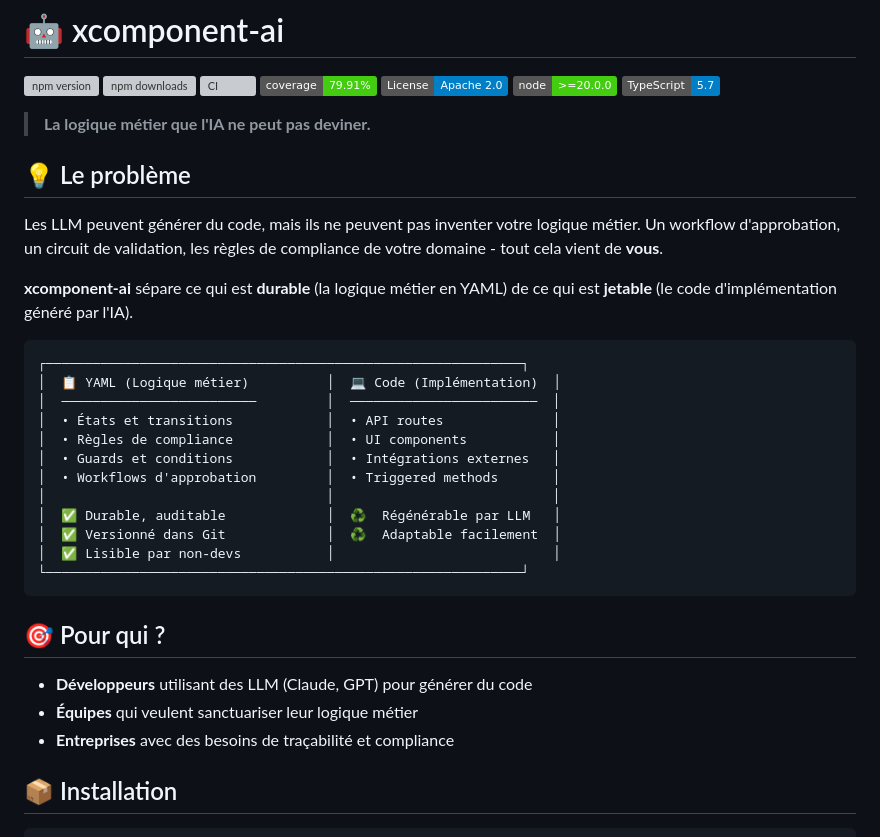
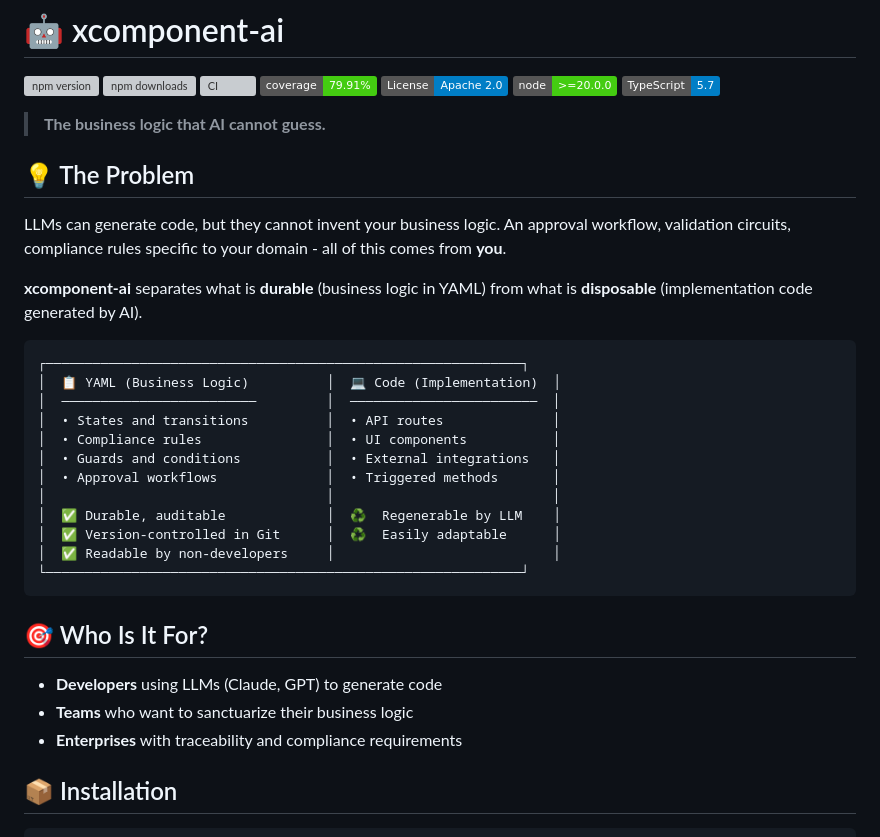
Before and after one commit to fredericcarre/xcomponent-ai, a Markdown page: README.md, the part around the change. Drawn GitHub-style; badges without logos; grey boxes are pictures that could not be loaded.

````diff
--- a/README.md
+++ b/README.md
@@ -8,34 +8,34 @@
 [![Node](https://img.shields.io/badge/node-%3E%3D20.0.0-brightgreen.svg)](https://nodejs.org)
 [![TypeScript](https://img.shields.io/badge/TypeScript-5.7-blue.svg)](https://www.typescriptlang.org/)
 
-> **La logique métier que l'IA ne peut pas deviner.**
+> **The business logic that AI cannot guess.**
 
-## 💡 Le problème
+## 💡 The Problem
 
-Les LLM peuvent générer du code, mais ils ne peuvent pas inventer votre logique métier. Un workflow d'approbation, un circuit de validation, les règles de compliance de votre domaine - tout cela vient de **vous**.
+LLMs can generate code, but they cannot invent your business logic. An approval workflow, validation circuits, compliance rules specific to your domain - all of this comes from **you**.
 
-**xcomponent-ai** sépare ce qui est **durable** (la logique métier en YAML) de ce qui est **jetable** (le code d'implémentation généré par l'IA).
+**xcomponent-ai** separates what is **durable** (business logic in YAML) from what is **disposable** (implementation code generated by AI).
 
 ```
 ┌─────────────────────────────────────────────────────────────┐
-│  📋 YAML (Logique métier)          │  💻 Code (Implémentation)  │
+│  📋 YAML (Business Logic)          │  💻 Code (Implementation)  │
 │  ─────────────────────────         │  ────────────────────────  │
-│  • États et transitions            │  • API routes              │
-│  • Règles de compliance            │  • UI components           │
-│  • Guards et conditions            │  • Intégrations externes   │
-│  • Workflows d'approbation         │  • Triggered methods       │
+│  • States and transitions          │  • API routes              │
+│  • Compliance rules                │  • UI components           │
+│  • Guards and conditions           │  • External integrations   │
+│  • Approval workflows              │  • Triggered methods       │
 │                                    │                            │
-│  ✅ Durable, auditable             │  ♻️  Régénérable par LLM   │
-│  ✅ Versionné dans Git             │  ♻️  Adaptable facilement  │
-│  ✅ Lisible par non-devs           │                            │
+│  ✅ Durable, auditable             │  ♻️  Regenerable by LLM    │
+│  ✅ Version-controlled in Git      │  ♻️  Easily adaptable      │
+│  ✅ Readable by non-developers     │                            │
 └─────────────────────────────────────────────────────────────┘
 ```
 
-## 🎯 Pour qui ?
+## 🎯 Who Is It For?
 
-- **Développeurs** utilisant des LLM (Claude, GPT) pour générer du code
-- **Équipes** qui veulent sanctuariser leur logique métier
-- **Entreprises** avec des besoins de traçabilité et compliance
+- **Developers** using LLMs (Claude, GPT) to generate code
+- **Teams** who want to sanctuarize their business logic
+- **Enterprises** with traceability and compliance requirements
 
 ## 📦 Installation
 
````
Also changed, not shown: XCOMPONENT-PATTERN.md (+110 -110 lines).
